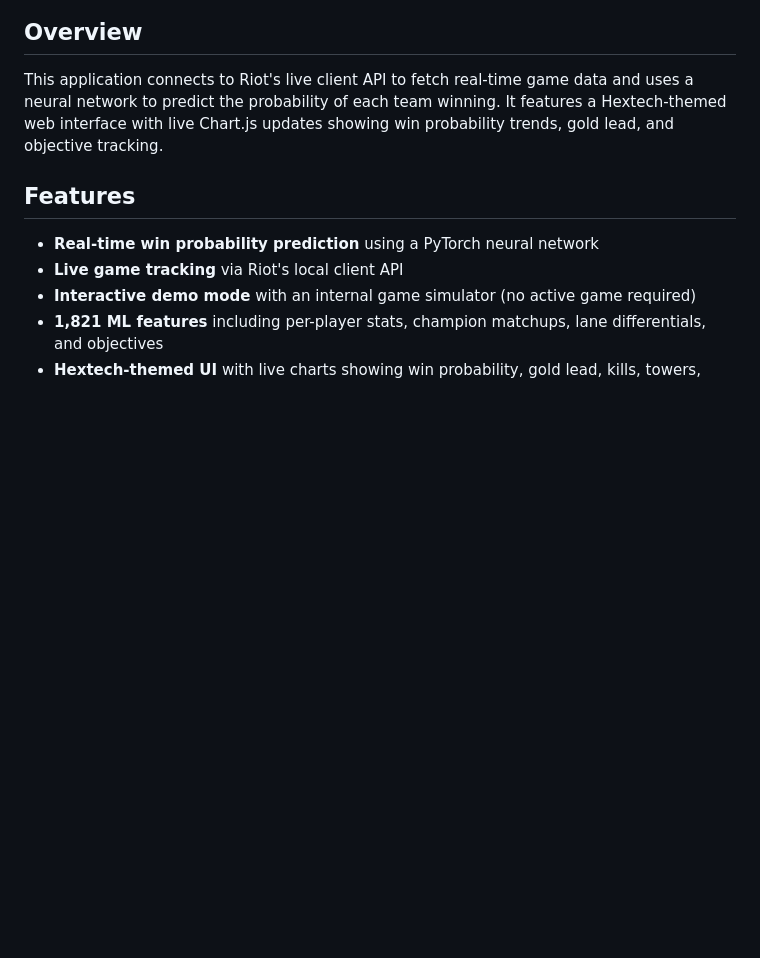
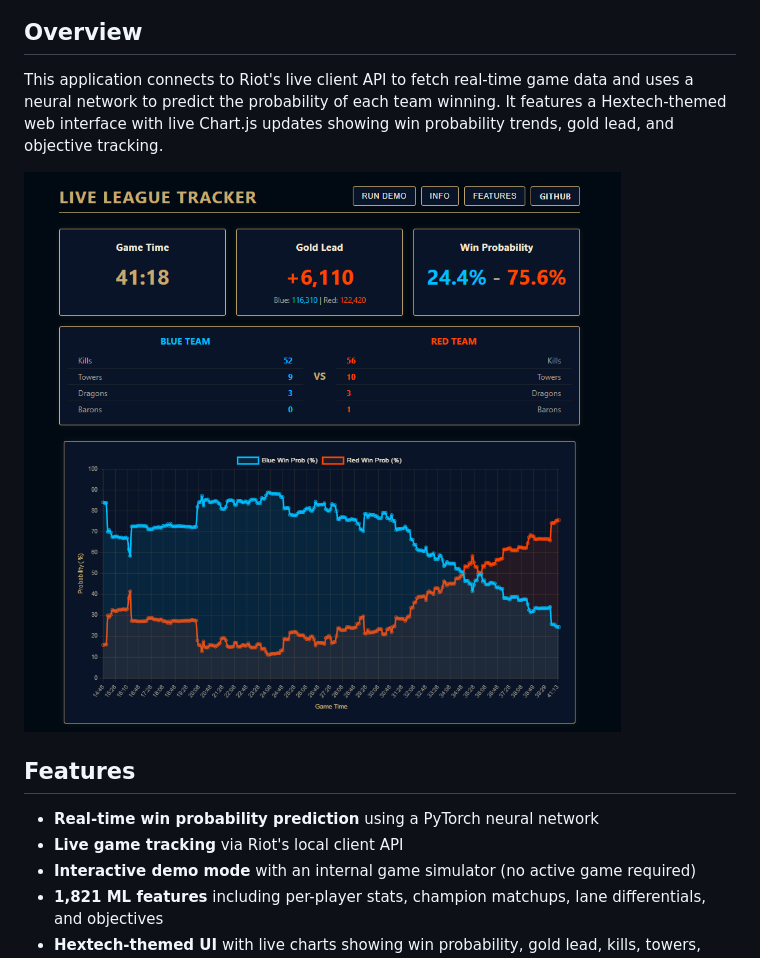
Before and after one commit to NathanSmallcalder/LeagueLiveMatchTracker, a Markdown page: README.md, the part around the change. Drawn GitHub-style; pictures changed too: demo_img.png (added); blank space fills up the shorter version.

Commit message:
Add demo screenshot to README

```diff
--- a/README.md
+++ b/README.md
@@ -5,6 +5,8 @@ A real-time win probability predictor for League of Legends matches, built with
 ## Overview
 
 This application connects to Riot's live client API to fetch real-time game data and uses a neural network to predict the probability of each team winning. It features a Hextech-themed web interface with live Chart.js updates showing win probability trends, gold lead, and objective tracking.
+
+![Demo](demo_img.png)
 
 ## Features
 
```
Also changed, not shown: 1 other file.
